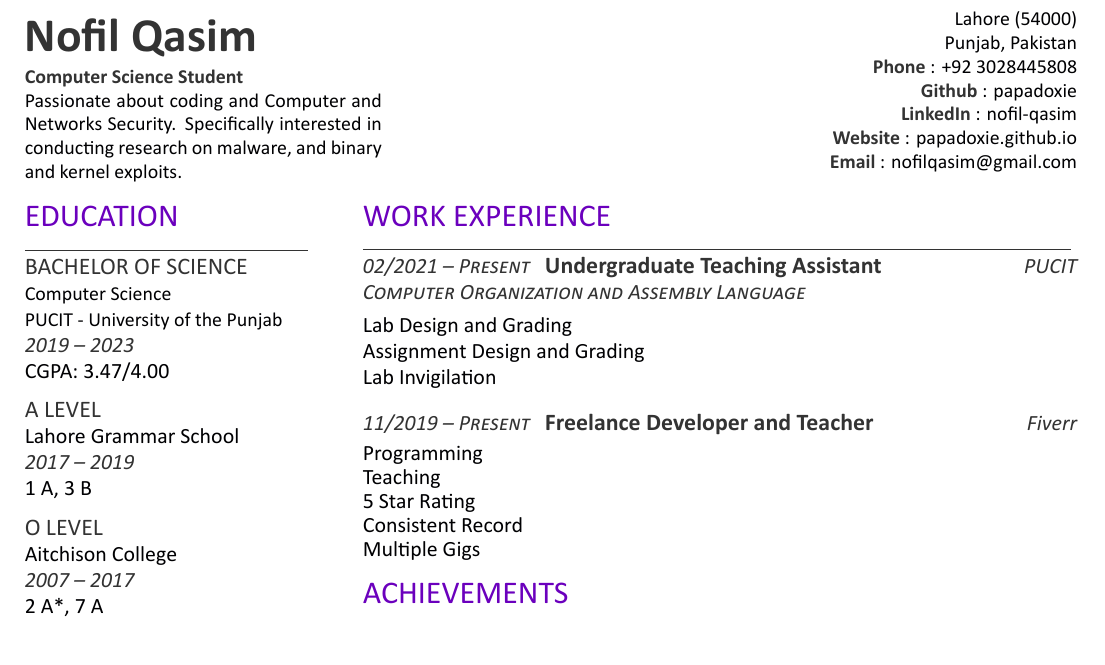
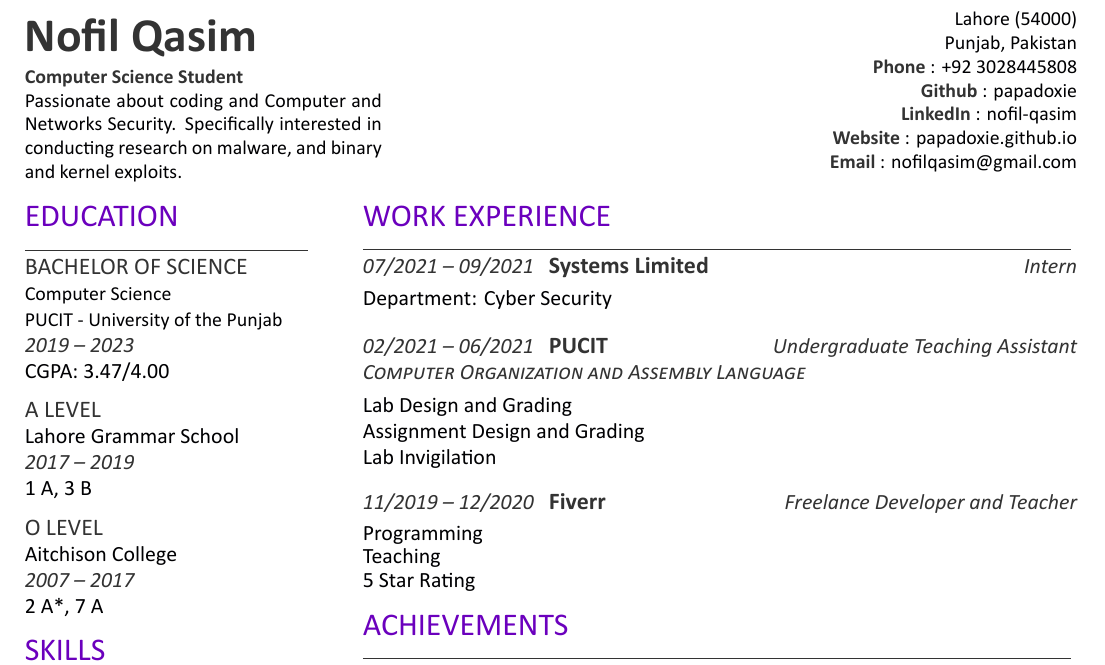
Before and after one commit to papadoxie/Resume, a LaTeX CV (Nofil's Resume.tex): part of page 1 of 2, cut so that both start at the same text. Compiled offline with XeLaTeX.

Commit message:
Added new field

```diff
--- a/Nofil's Resume.tex
+++ b/Nofil's Resume.tex
@@ -130,8 +130,20 @@
     \section{WORK EXPERIENCE}
     \noindent\rule{12.5cm}{0.4pt}
 
-    \datecolor{02/2021 -- Present} \runsubsection{Undergraduate Teaching Assistant}
-    \descriptright{PUCIT}
+    \datecolor{07/2021 -- 09/2021} \runsubsection{Systems Limited}
+    \descriptright{Intern}
+    \noindent
+
+    \vspace{-8pt}
+    \hspace{5em}
+    \begin{minipage}{0.85\textwidth\vspace{2pt}}
+        Department: Cyber Security
+    \end{minipage}
+
+
+    \vspace{8pt}
+    \datecolor{02/2021 -- 06/2021} \runsubsection{PUCIT}
+    \descriptright{Undergraduate Teaching Assistant}
     \descript{\datecolor{Computer Organization and Assembly Language}}
     \noindent
 
@@ -144,8 +156,8 @@
     \end{minipage}
 
     \vspace{8pt}
-    \datecolor{11/2019 -- Present} \runsubsection{Freelance Developer and Teacher}
-    \descriptright{Fiverr}
+    \datecolor{11/2019 -- 12/2020} \runsubsection{Fiverr}
+    \descriptright{Freelance Developer and Teacher}
     \noindent
 
     \vspace{-5pt}
@@ -153,9 +165,7 @@
     \begin{minipage}{0.85\textwidth\vspace{2pt}}
         Programming\\
         Teaching\\
-        5 Star Rating\\
-        Consistent Record\\
-        Multiple Gigs
+        5 Star Rating
     \end{minipage}
 
 
```
Also changed, not shown: Nofil's Resume.pdf, 2 other files.
